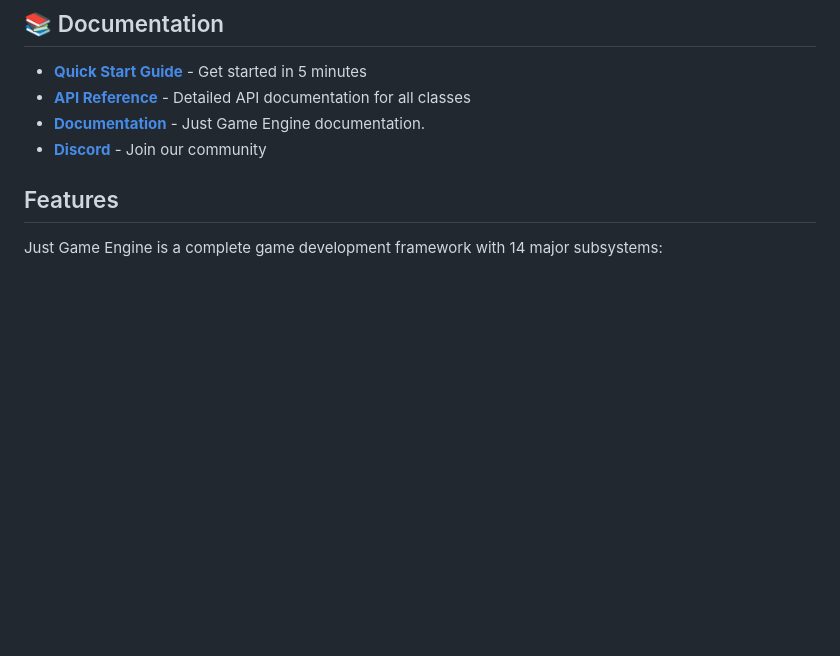
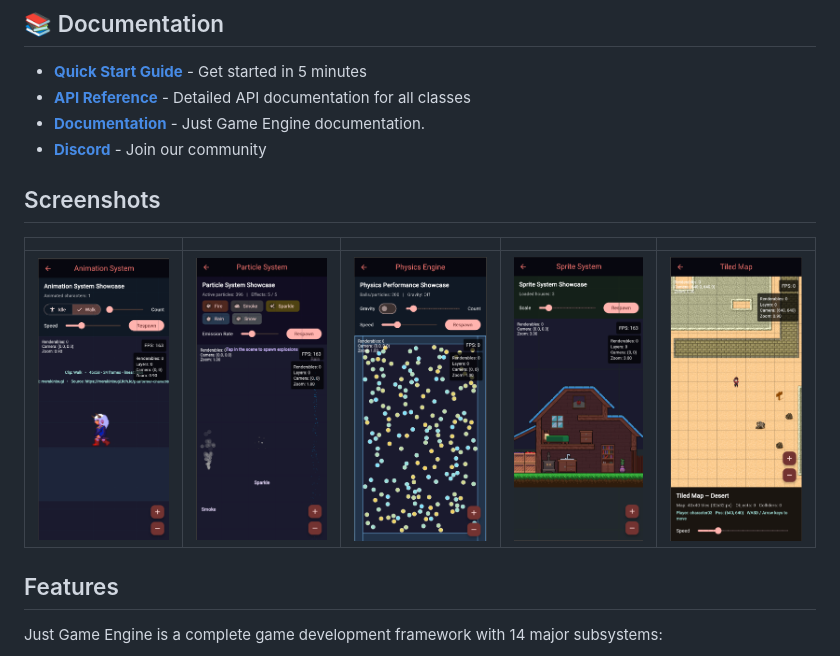
Before and after one commit to just-unknown-dev/just-game-engine, a Markdown page: README.md, the part around the change. Drawn GitHub-style; pictures changed too: assets/screenshots/jge_animation_system.png (added), assets/screenshots/jge_particle_system.png (added), assets/screenshots/jge_physics_engine.png (added); blank space fills up the shorter version.

Commit message:
docs: changelog updated and screenshots added

```diff
--- a/README.md
+++ b/README.md
@@ -8,6 +8,12 @@ A comprehensive 2D game engine built for Flutter, providing everything you need
 - **[API Reference](API.md)** - Detailed API documentation for all classes
 - **[Documentation](https://engine.justunknown.com/docs/getting-started)** - Just Game Engine documentation.
 - **[Discord](https://discord.gg/VXFxVj4Y)** - Join our community
+
+## Screenshots
+
+| | | | | |
+|---|---|---|---|---|
+| ![Animation](assets/screenshots/jge_animation_system.png) | ![Particles](assets/screenshots/jge_particle_system.png) | ![Physics](assets/screenshots/jge_physics_engine.png) | ![Sprites](assets/screenshots/jge_sprite_system.png) | ![Tiled Maps](assets/screenshots/jge_tile_map.png) |
 
 ## Features
 
```
Also changed, not shown: CHANGELOG.md (+45 -0 lines).
